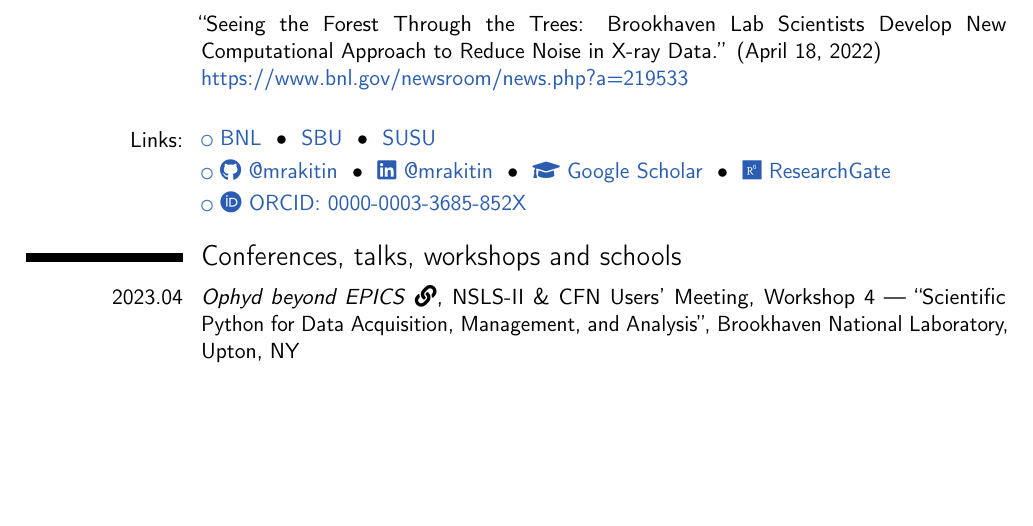
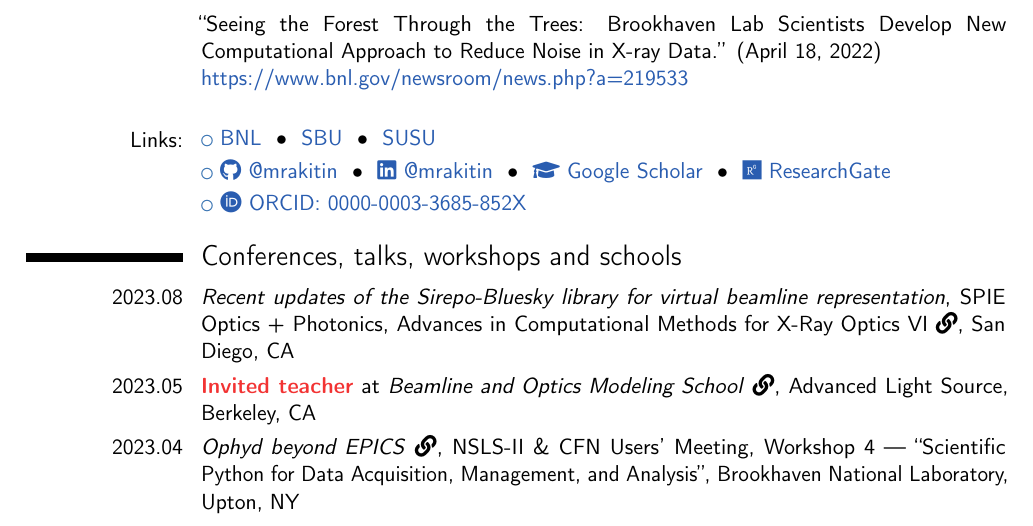
Before and after one commit to mrakitin/CV, a LaTeX CV (RakitinMS_confs.tex, which reads src/confs.tex): part of page 1 of 4, cut so that both start at the same text, the shorter picture padded with empty space. Compiled offline with pdfLaTeX.

Commit message:
Add recent conferences/schools

```diff
--- a/src/confs.tex
+++ b/src/confs.tex
@@ -1,3 +1,14 @@
+\cvline{2023.08}{\textit{Recent updates of the Sirepo-Bluesky library for
+virtual beamline representation}, SPIE Optics + Photonics, Advances in
+Computational Methods for X-Ray Optics VI
+\href{https://spie.org/OP23O/conferencedetails/computational-methods-for-x-ray-optics}{\faLink},
+San Diego, CA}
+
+\cvline{2023.05}{\textbf{\textcolor{red}{Invited teacher}} at \textit{Beamline
+and Optics Modeling School}
+\href{https://sites.google.com/lbl.gov/bloms2023/home}{\faLink}, Advanced Light
+Source, Berkeley, CA}
+
 \cvline{2023.04}{\textit{Ophyd beyond EPICS}
 \href{https://www.bnl.gov/usersmeeting/}{\faLink},
 NSLS-II \& CFN Users' Meeting,
```
